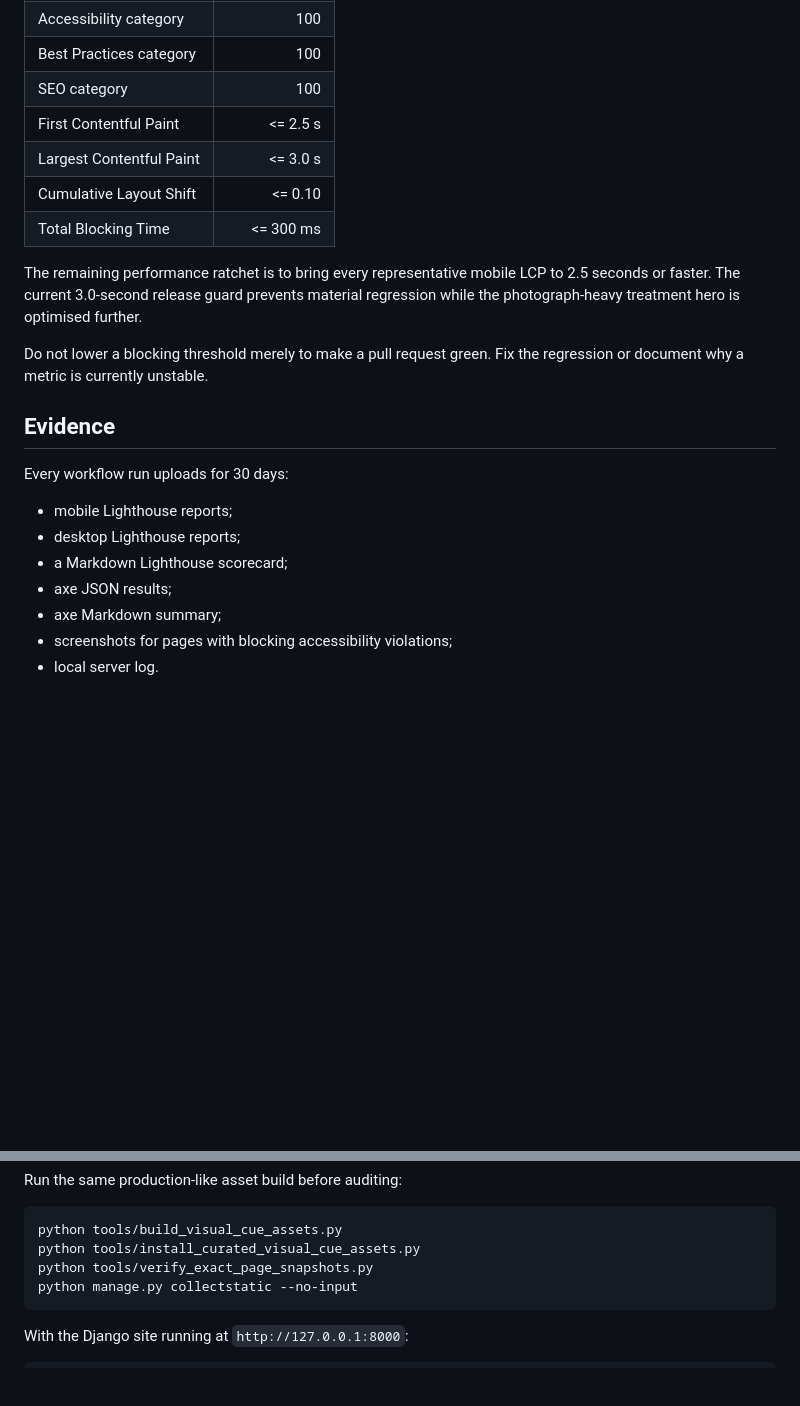
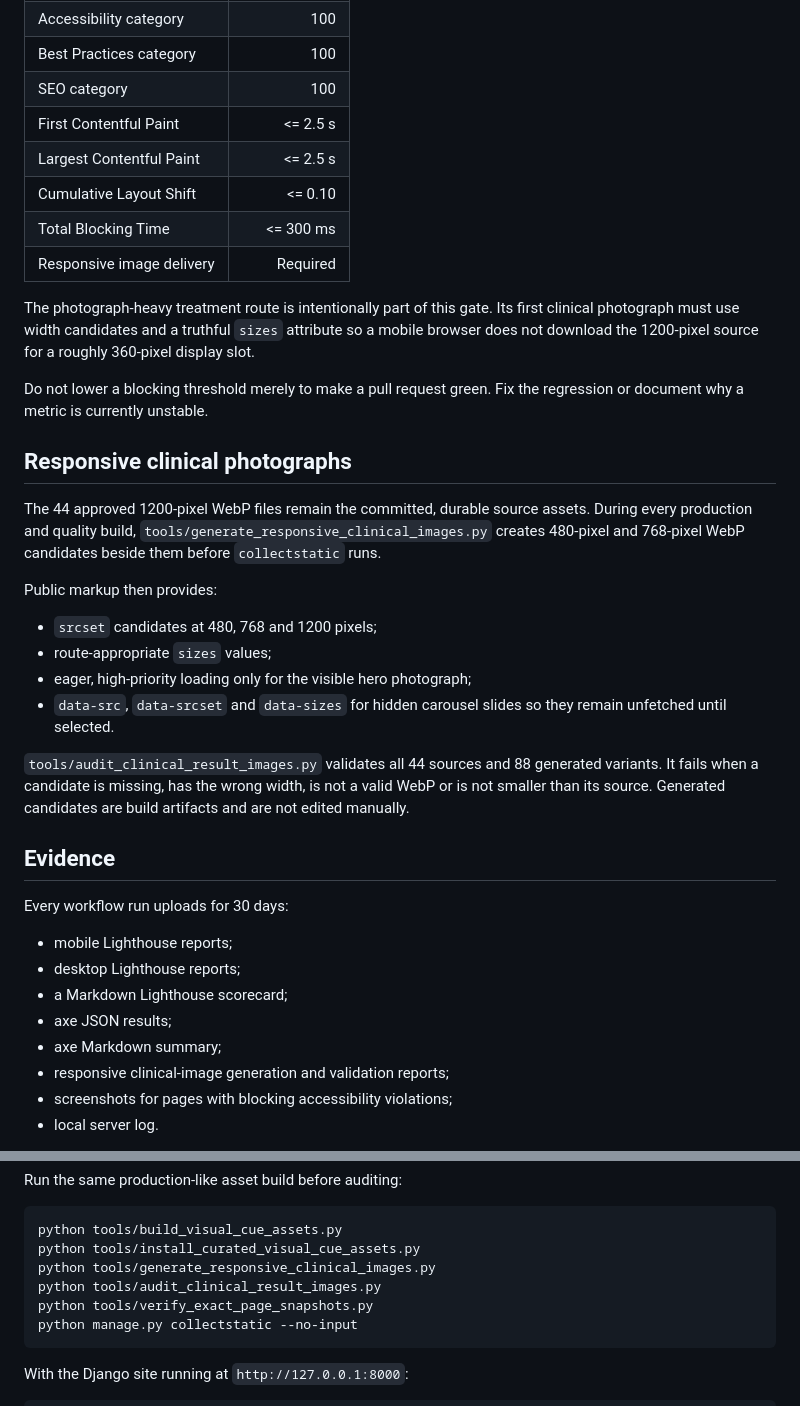
Before and after one commit to p0gchwmp/aastha-skin-centre-cms, a Markdown page: docs/QUALITY_GATES.md, 2 parts joined by grey strips. Drawn GitHub-style; blank space fills up the shorter version.

Commit message:
Document responsive image and 2.5s LCP gates

````diff
--- a/docs/QUALITY_GATES.md
+++ b/docs/QUALITY_GATES.md
@@ -49,16 +49,38 @@ a blocking release floor:
 | Best Practices category | 100 |
 | SEO category | 100 |
 | First Contentful Paint | <= 2.5 s |
-| Largest Contentful Paint | <= 3.0 s |
+| Largest Contentful Paint | <= 2.5 s |
 | Cumulative Layout Shift | <= 0.10 |
 | Total Blocking Time | <= 300 ms |
+| Responsive image delivery | Required |
 
-The remaining performance ratchet is to bring every representative mobile LCP
-to 2.5 seconds or faster. The current 3.0-second release guard prevents material
-regression while the photograph-heavy treatment hero is optimised further.
+The photograph-heavy treatment route is intentionally part of this gate. Its
+first clinical photograph must use width candidates and a truthful `sizes`
+attribute so a mobile browser does not download the 1200-pixel source for a
+roughly 360-pixel display slot.
 
 Do not lower a blocking threshold merely to make a pull request green. Fix the
 regression or document why a metric is currently unstable.
+
+## Responsive clinical photographs
+
+The 44 approved 1200-pixel WebP files remain the committed, durable source
+assets. During every production and quality build,
+`tools/generate_responsive_clinical_images.py` creates 480-pixel and 768-pixel
+WebP candidates beside them before `collectstatic` runs.
+
+Public markup then provides:
+
+- `srcset` candidates at 480, 768 and 1200 pixels;
+- route-appropriate `sizes` values;
+- eager, high-priority loading only for the visible hero photograph;
+- `data-src`, `data-srcset` and `data-sizes` for hidden carousel slides so they
+  remain unfetched until selected.
+
+`tools/audit_clinical_result_images.py` validates all 44 sources and 88 generated
+variants. It fails when a candidate is missing, has the wrong width, is not a
+valid WebP or is not smaller than its source. Generated candidates are build
+artifacts and are not edited manually.
 
 ## Evidence
 
@@ -69,6 +91,7 @@ Every workflow run uploads for 30 days:
 - a Markdown Lighthouse scorecard;
 - axe JSON results;
 - axe Markdown summary;
+- responsive clinical-image generation and validation reports;
 - screenshots for pages with blocking accessibility violations;
 - local server log.
 
@@ -92,6 +115,8 @@ Run the same production-like asset build before auditing:
 ```bash
 python tools/build_visual_cue_assets.py
 python tools/install_curated_visual_cue_assets.py
+python tools/generate_responsive_clinical_images.py
+python tools/audit_clinical_result_images.py
 python tools/verify_exact_page_snapshots.py
 python manage.py collectstatic --no-input
 ```
````
